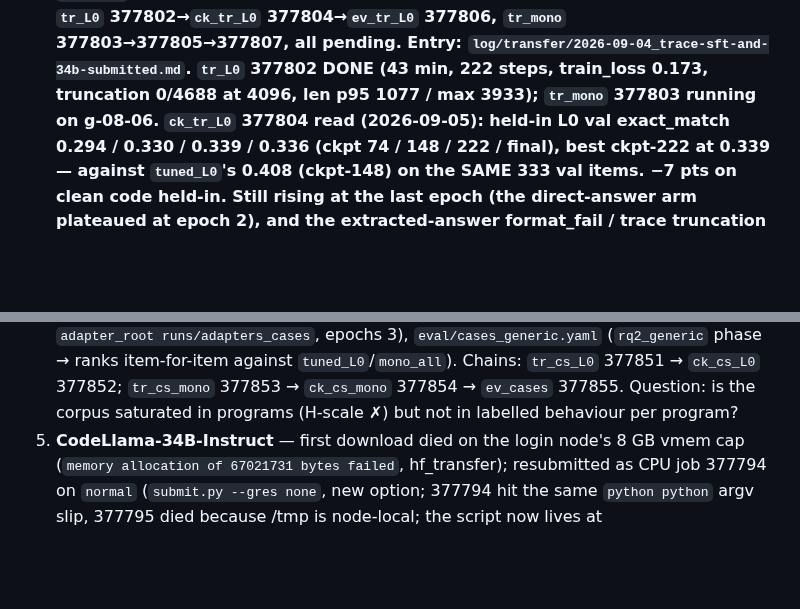
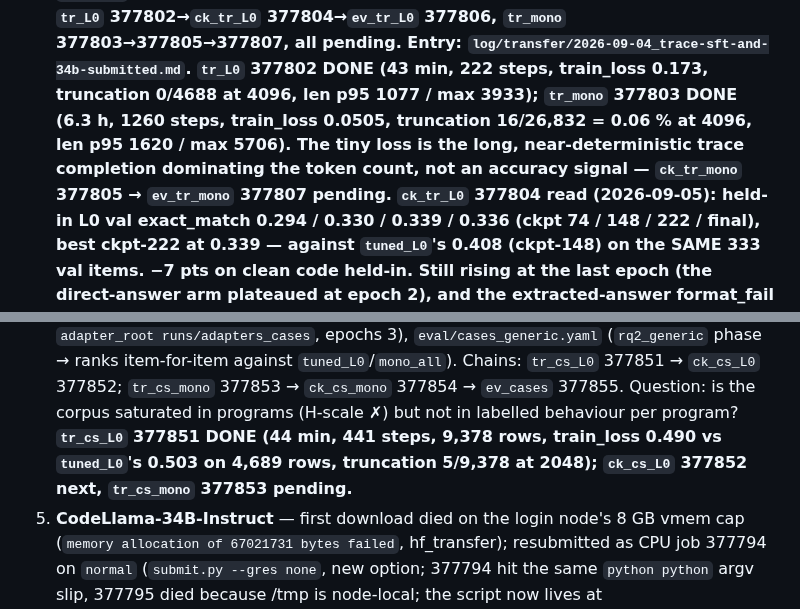
Before and after one commit to NietZteiN/obtune, a Markdown page: CLAUDE_SCRATCHPAD.md, 2 parts joined by grey strips. Drawn GitHub-style; blank space fills up the shorter version.

Commit message:
Scratchpad: tr_mono (trace) and tr_cs_L0 (cases) training reads
Co-Authored-By: Claude Opus 5 <noreply@anthropic.com>
Claude-Session: https://claude.ai/code/session_01RunDq92qhBVSyABUyCD9Dw

```diff
--- a/CLAUDE_SCRATCHPAD.md
+++ b/CLAUDE_SCRATCHPAD.md
@@ -327,7 +327,10 @@ Levers, in the order they are queued, each with the decision it exists to make:
    **Status: loss-mask gate PASS (dev 377801); chains `tr_L0` 377802→`ck_tr_L0` 377804→`ev_tr_L0` 377806,
    `tr_mono` 377803→377805→377807, all pending. Entry: `log/transfer/2026-09-04_trace-sft-and-34b-submitted.md`.**
    **`tr_L0` 377802 DONE (43 min, 222 steps, train_loss 0.173, truncation 0/4688 at 4096,
-   len p95 1077 / max 3933); `tr_mono` 377803 running on g-08-06.**
+   len p95 1077 / max 3933); `tr_mono` 377803 DONE (6.3 h, 1260 steps, train_loss 0.0505,
+   truncation 16/26,832 = 0.06 % at 4096, len p95 1620 / max 5706). The tiny loss is the long,
+   near-deterministic trace completion dominating the token count, not an accuracy signal —
+   `ck_tr_mono` 377805 → `ev_tr_mono` 377807 pending.**
    **`ck_tr_L0` 377804 read (2026-09-05): held-in L0 val exact_match 0.294 / 0.330 / 0.339 / 0.336
    (ckpt 74 / 148 / 222 / final), best ckpt-222 at 0.339 — against `tuned_L0`'s 0.408 (ckpt-148)
    on the SAME 333 val items. −7 pts on clean code held-in. Still rising at the last epoch (the
@@ -367,6 +370,8 @@ Levers, in the order they are queued, each with the decision it exists to make:
    `tr_cs_L0` 377851 → `ck_cs_L0` 377852; `tr_cs_mono` 377853 → `ck_cs_mono` 377854 →
    `ev_cases` 377855. Question: is the corpus saturated in programs (H-scale ✗) but not in
    labelled behaviour per program?
+   **`tr_cs_L0` 377851 DONE (44 min, 441 steps, 9,378 rows, train_loss 0.490 vs `tuned_L0`'s
+   0.503 on 4,689 rows, truncation 5/9,378 at 2048); `ck_cs_L0` 377852 next, `tr_cs_mono` 377853 pending.**
 6. **CodeLlama-34B-Instruct** — first download died on the login node's 8 GB vmem cap
    (`memory allocation of 67021731 bytes failed`, hf_transfer); resubmitted as CPU job 377794
    on `normal` (`submit.py --gres none`, new option; 377794 hit the same `python python` argv slip, 377795 died because /tmp is node-local; the script now lives at `scripts/hf_snapshot.py`, job 377810), then
```
